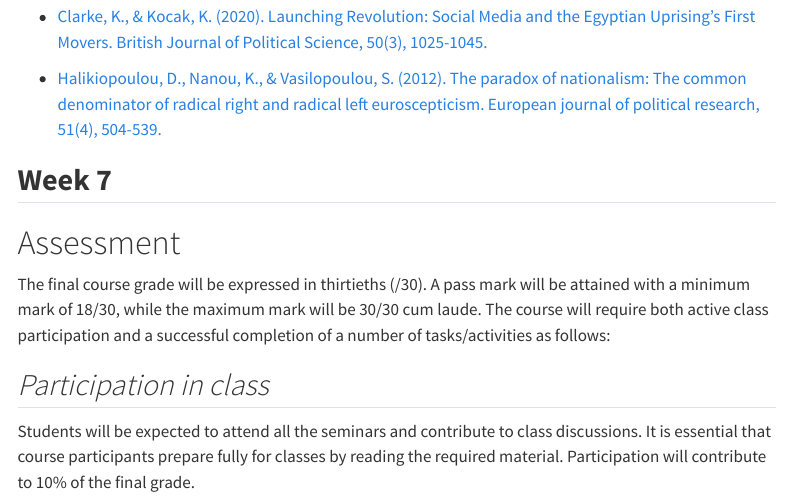
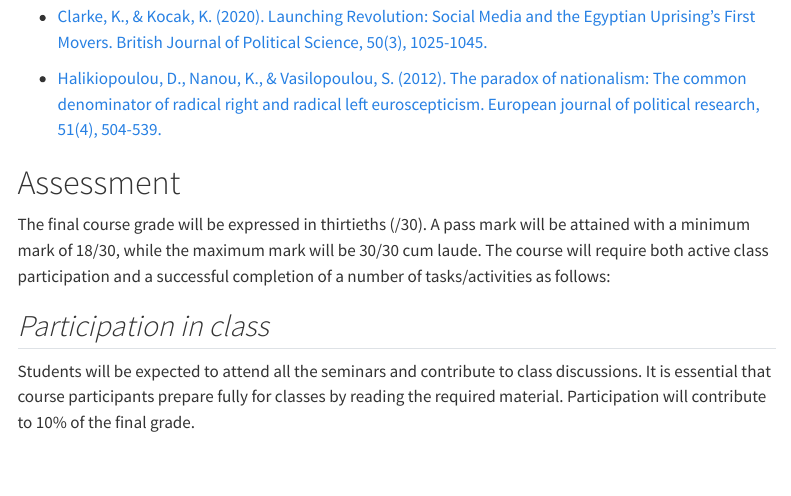
Before and after one commit to francescovisconti/mmr2026, a Quarto document (index.qmd): the page in a window 1100 px wide, from 4170 px down. Rendered offline with R 4.5, knitr and Pandoc in place of Quarto, with nearby package versions; menus at the side of the page are left out.

Commit message:
Updated weeks

```diff
--- a/index.qmd
+++ b/index.qmd
@@ -153,7 +153,6 @@ Lectures followed by open discussions with students. Students will be engaged in
 
 - [Halikiopoulou, D., Nanou, K., & Vasilopoulou, S. (2012). The paradox of nationalism: The common denominator of radical right and radical left euroscepticism. European journal of political research, 51(4), 504-539.](https://doi.org/10.1111/j.1475-6765.2011.02050.x)
 
-## **Week 7**
 
 # Assessment
 
```
